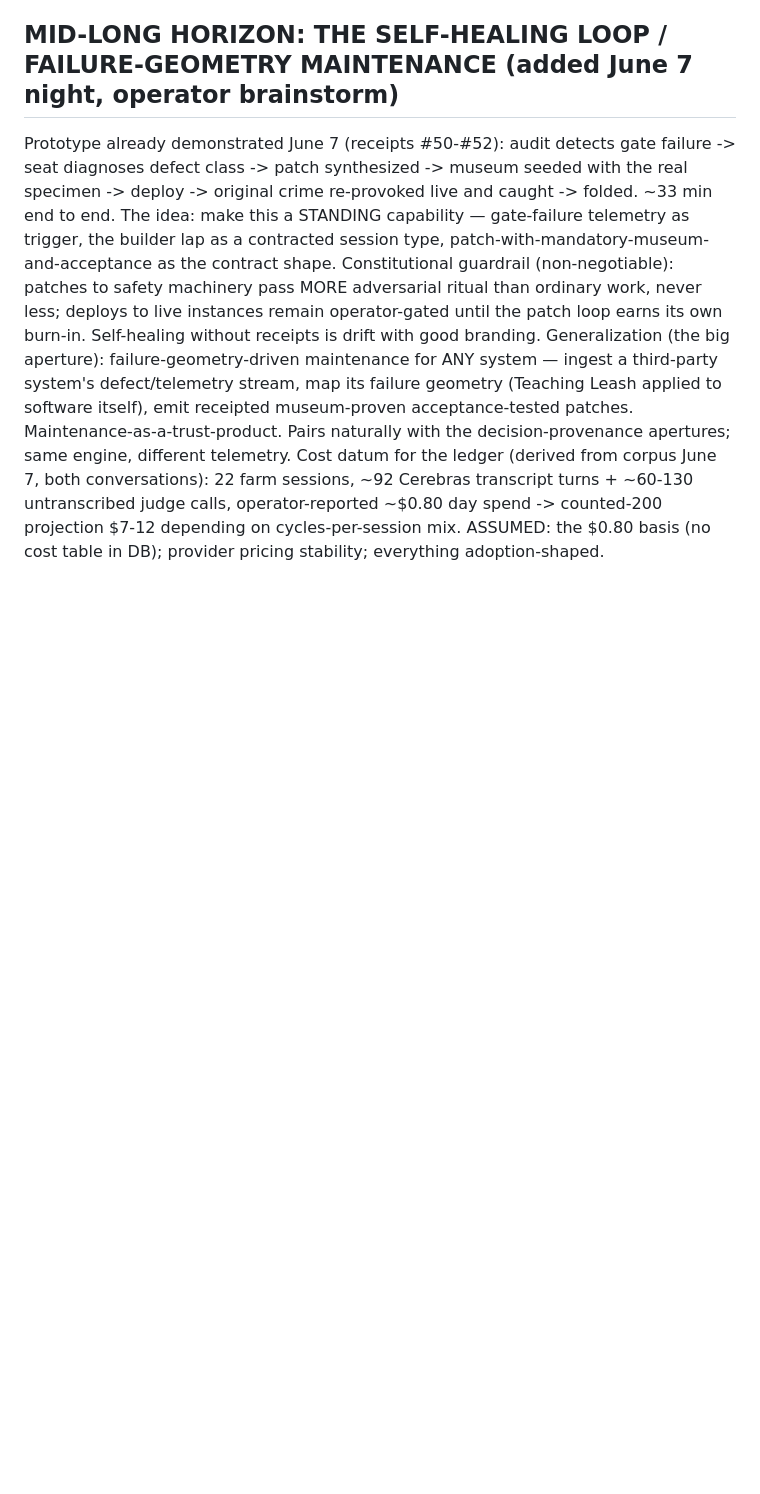
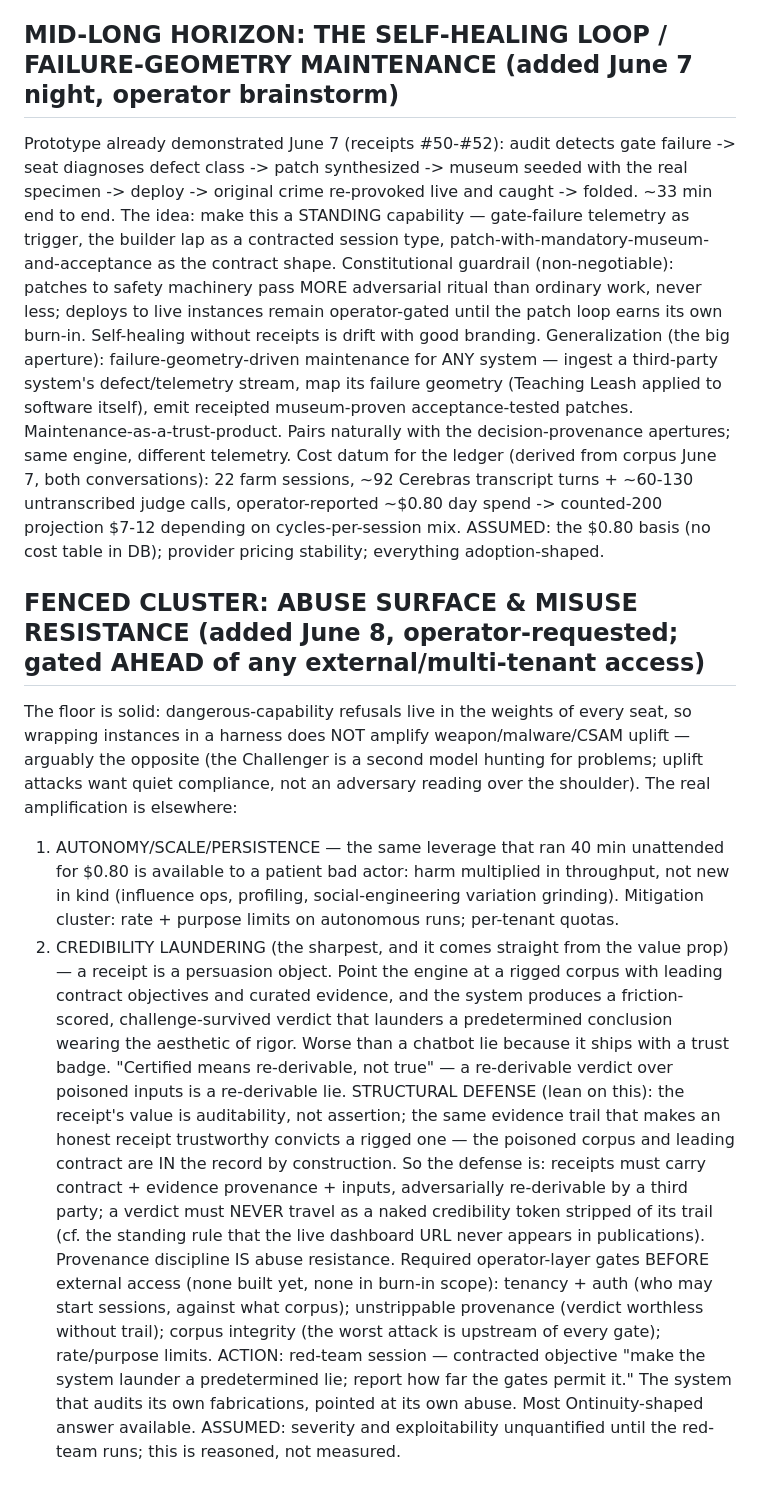
Before and after one commit to PatrickKillebrew/ontinuity, a Markdown page: live/horizons.md, the part around the change. Rendered like a GitHub page; blank space fills up the shorter version.

Commit message:
Horizons: fenced abuse-surface & misuse-resistance cluster — credibility laundering as sharpest risk, provenance-as-defense, red-team action
Assisted-by: claude.ai-chat:claude-opus-4.8

```diff
--- a/live/horizons.md
+++ b/live/horizons.md
@@ -86,3 +86,12 @@ Prototype already demonstrated June 7 (receipts #50-#52): audit detects gate fai
 Constitutional guardrail (non-negotiable): patches to safety machinery pass MORE adversarial ritual than ordinary work, never less; deploys to live instances remain operator-gated until the patch loop earns its own burn-in. Self-healing without receipts is drift with good branding.
 Generalization (the big aperture): failure-geometry-driven maintenance for ANY system — ingest a third-party system's defect/telemetry stream, map its failure geometry (Teaching Leash applied to software itself), emit receipted museum-proven acceptance-tested patches. Maintenance-as-a-trust-product. Pairs naturally with the decision-provenance apertures; same engine, different telemetry.
 Cost datum for the ledger (derived from corpus June 7, both conversations): 22 farm sessions, ~92 Cerebras transcript turns + ~60-130 untranscribed judge calls, operator-reported ~$0.80 day spend -> counted-200 projection $7-12 depending on cycles-per-session mix. ASSUMED: the $0.80 basis (no cost table in DB); provider pricing stability; everything adoption-shaped.
+
+
+## FENCED CLUSTER: ABUSE SURFACE & MISUSE RESISTANCE (added June 8, operator-requested; gated AHEAD of any external/multi-tenant access)
+The floor is solid: dangerous-capability refusals live in the weights of every seat, so wrapping instances in a harness does NOT amplify weapon/malware/CSAM uplift — arguably the opposite (the Challenger is a second model hunting for problems; uplift attacks want quiet compliance, not an adversary reading over the shoulder). The real amplification is elsewhere:
+1. AUTONOMY/SCALE/PERSISTENCE — the same leverage that ran 40 min unattended for $0.80 is available to a patient bad actor: harm multiplied in throughput, not new in kind (influence ops, profiling, social-engineering variation grinding). Mitigation cluster: rate + purpose limits on autonomous runs; per-tenant quotas.
+2. CREDIBILITY LAUNDERING (the sharpest, and it comes straight from the value prop) — a receipt is a persuasion object. Point the engine at a rigged corpus with leading contract objectives and curated evidence, and the system produces a friction-scored, challenge-survived verdict that launders a predetermined conclusion wearing the aesthetic of rigor. Worse than a chatbot lie because it ships with a trust badge. "Certified means re-derivable, not true" — a re-derivable verdict over poisoned inputs is a re-derivable lie. STRUCTURAL DEFENSE (lean on this): the receipt's value is auditability, not assertion; the same evidence trail that makes an honest receipt trustworthy convicts a rigged one — the poisoned corpus and leading contract are IN the record by construction. So the defense is: receipts must carry contract + evidence provenance + inputs, adversarially re-derivable by a third party; a verdict must NEVER travel as a naked credibility token stripped of its trail (cf. the standing rule that the live dashboard URL never appears in publications). Provenance discipline IS abuse resistance.
+Required operator-layer gates BEFORE external access (none built yet, none in burn-in scope): tenancy + auth (who may start sessions, against what corpus); unstrippable provenance (verdict worthless without trail); corpus integrity (the worst attack is upstream of every gate); rate/purpose limits.
+ACTION: red-team session — contracted objective "make the system launder a predetermined lie; report how far the gates permit it." The system that audits its own fabrications, pointed at its own abuse. Most Ontinuity-shaped answer available.
+ASSUMED: severity and exploitability unquantified until the red-team runs; this is reasoned, not measured.
```
